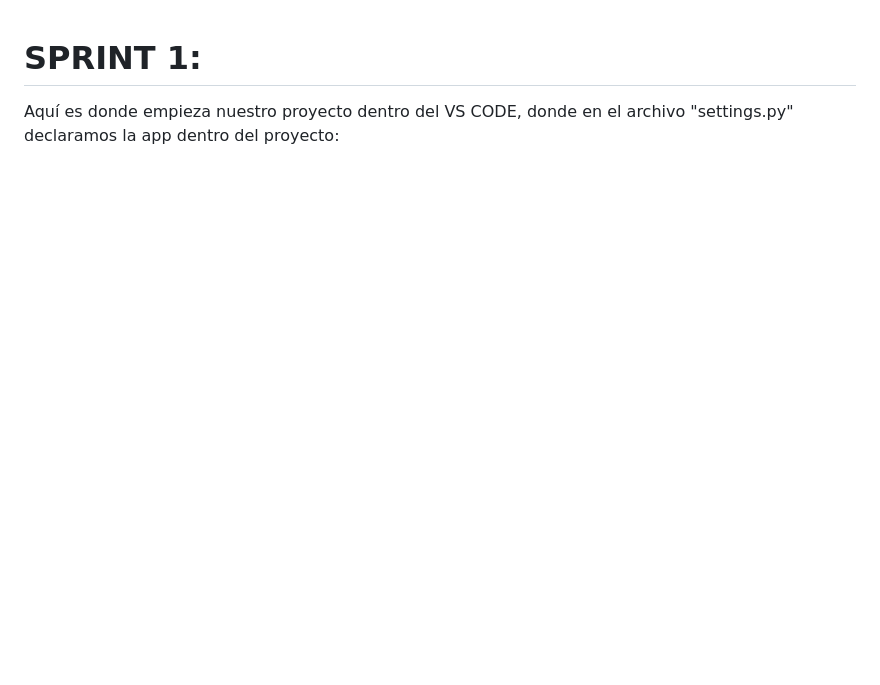
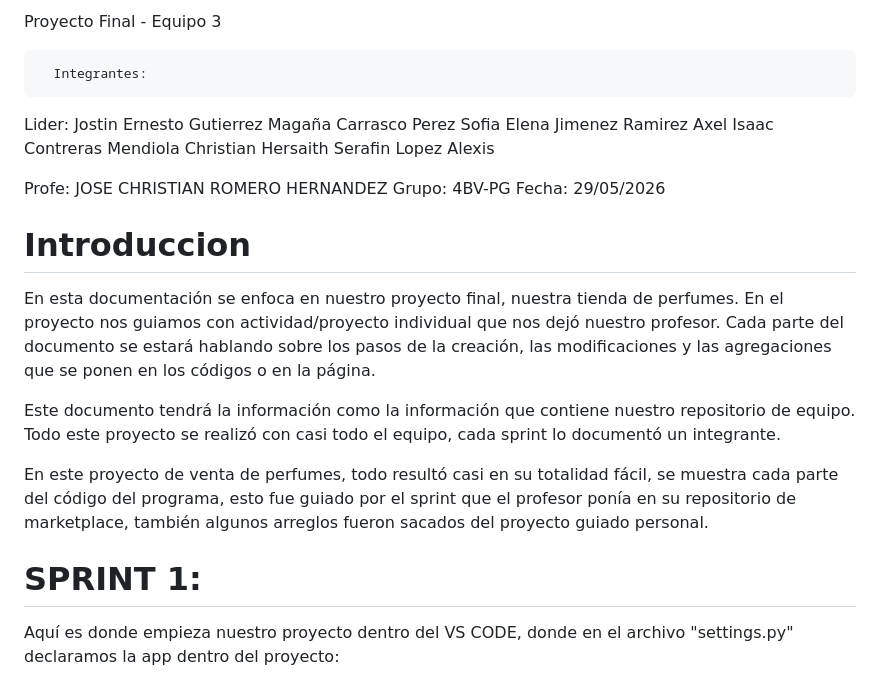
Before and after one commit to Gutierrez-Jostin/Project_perfum, a Markdown page: README.md, the part around the change. GitHub-like rendering; blank space fills up the shorter version.

Commit message:
modificacion en readme en doc

```diff
--- a/README.md
+++ b/README.md
@@ -1,3 +1,27 @@
+Proyecto Final - Equipo 3
+
+      Integrantes:
+Lider: Jostin Ernesto Gutierrez Magaña
+Carrasco Perez Sofia Elena
+Jimenez Ramirez Axel Isaac
+Contreras Mendiola Christian Hersaith
+Serafin Lopez Alexis
+
+Profe: JOSE CHRISTIAN ROMERO HERNANDEZ
+Grupo: 4BV-PG
+Fecha: 29/05/2026
+
+
+# Introduccion
+
+En esta documentación se enfoca en nuestro proyecto final, nuestra tienda de perfumes. En el proyecto nos guiamos con actividad/proyecto individual que nos dejó nuestro profesor.
+Cada parte del documento se estará hablando sobre los pasos de la creación, las modificaciones y las agregaciones que se ponen en los códigos o en la página.
+
+Este documento tendrá la información como la información que contiene nuestro repositorio de equipo. Todo este proyecto se realizó con casi todo el equipo, cada sprint lo documentó un integrante.
+
+En este proyecto de venta de perfumes, todo resultó casi en su totalidad fácil, se muestra cada parte del código del programa, esto fue guiado por el sprint que el profesor ponía en su repositorio de marketplace, también algunos arreglos fueron sacados del proyecto guiado personal.
+
+
 # SPRINT 1:
 Aquí es donde empieza nuestro proyecto dentro del VS CODE, donde en el archivo "settings.py" declaramos  la app dentro del proyecto:
 
```
